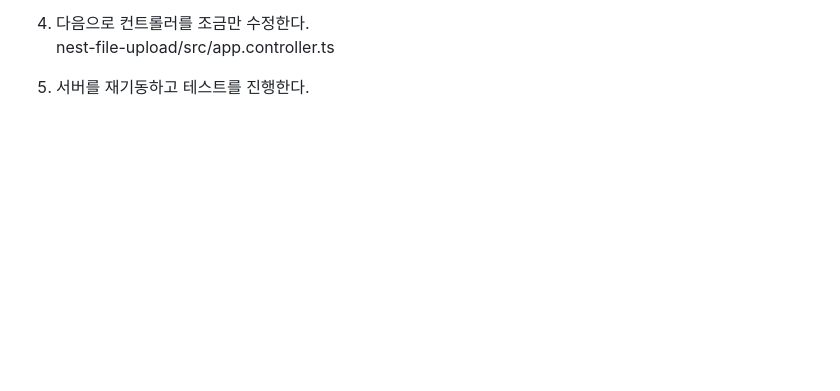
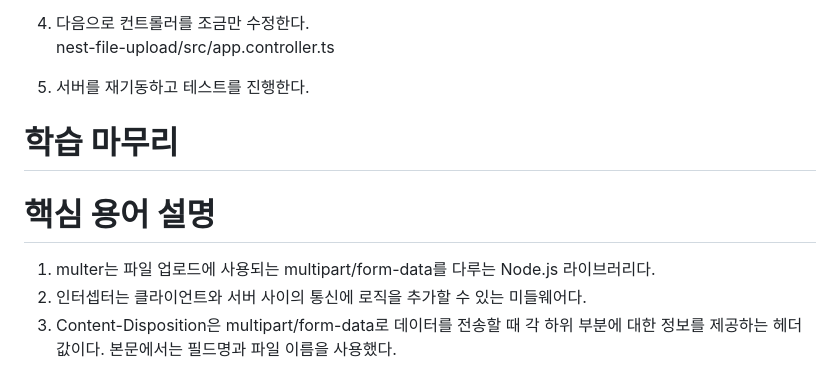
Before and after one commit to akm4545/nodejs_study, a Markdown page: chapter13/README.MD, the part around the change. Drawn GitHub-style; blank space fills up the shorter version.

Commit message:
chapter13

```diff
--- a/chapter13/README.MD
+++ b/chapter13/README.MD
@@ -126,3 +126,10 @@ nest-file-upload/static/form.html
 nest-file-upload/src/app.controller.ts
 
 5. 서버를 재기동하고 테스트를 진행한다.
+
+# **학습 마무리**
+# **핵심 용어 설명**
+1. multer는 파일 업로드에 사용되는 multipart/form-data를 다루는 Node.js 라이브러리다.
+2. 인터셉터는 클라이언트와 서버 사이의 통신에 로직을 추가할 수 있는 미들웨어다.
+3. Content-Disposition은 multipart/form-data로 데이터를 전송할 때 각 하위 부분에 대한 정보를 제공하는 헤더값이다. 본문에서는 필드명과 파일
+이름을 사용했다.
```
